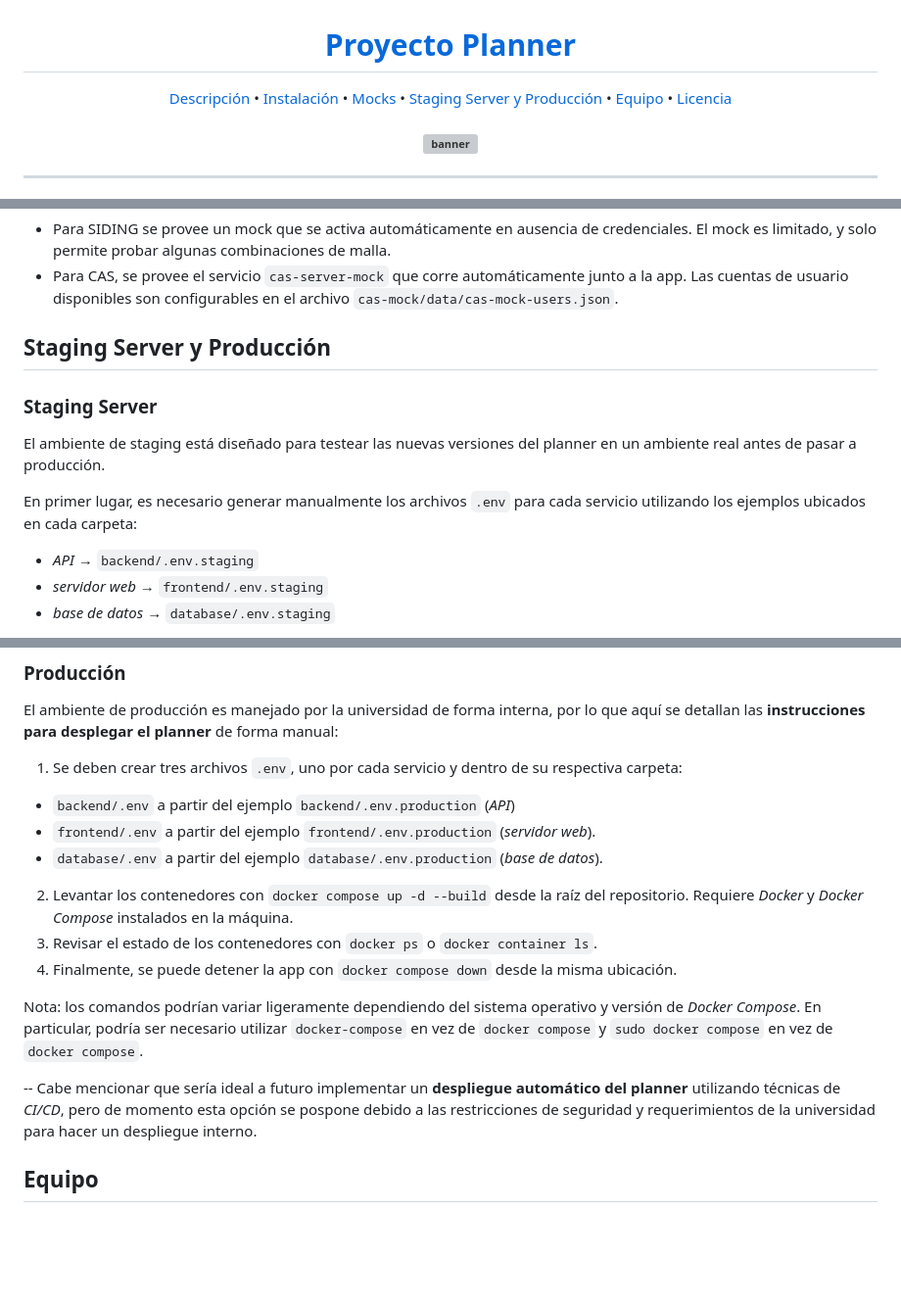
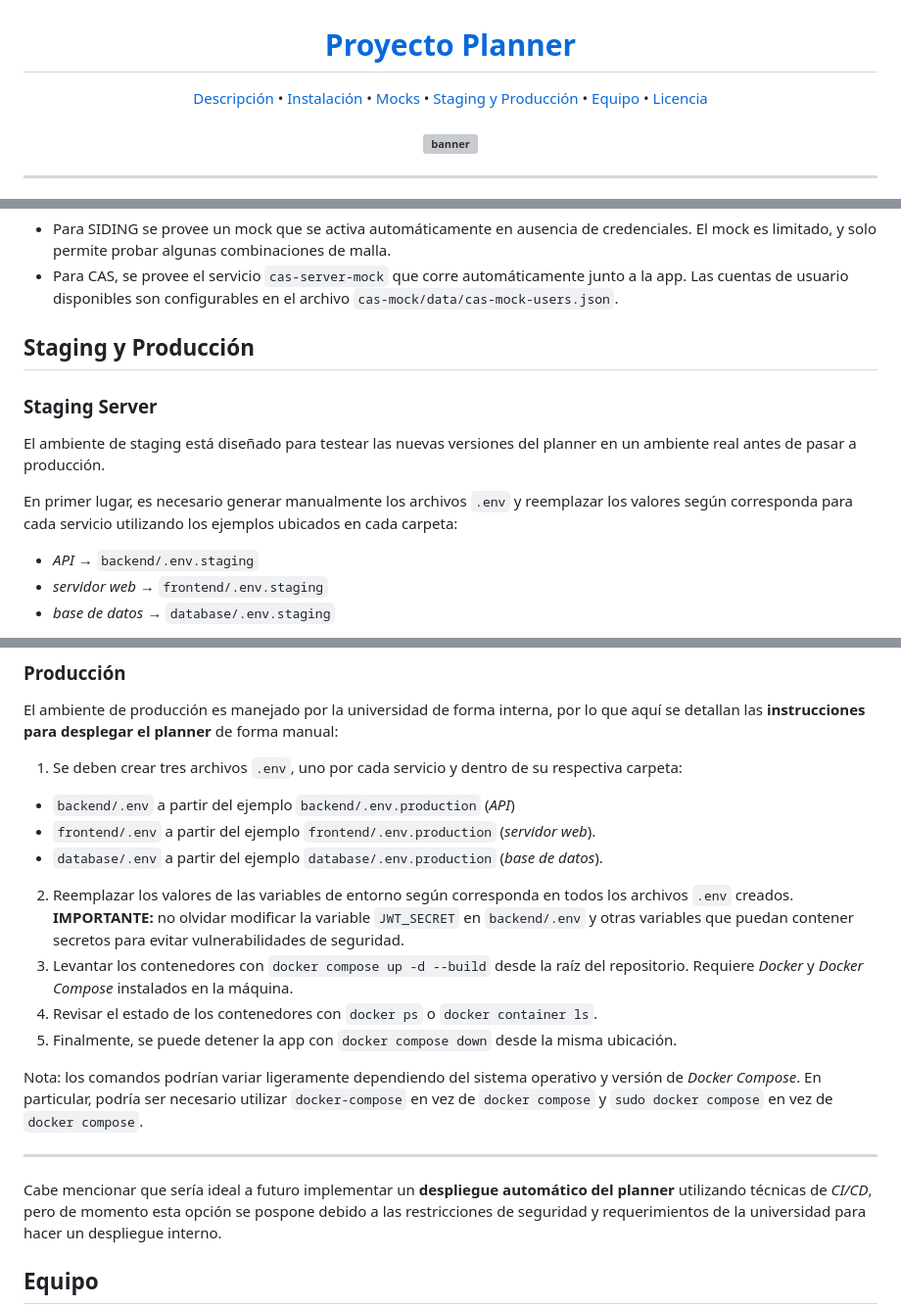
Before and after one commit to open-source-uc/planner, a Markdown page: README.md, 3 parts joined by grey strips. Shown at 98% size. Drawn GitHub-style; blank space fills up the shorter version; grey boxes are pictures that could not be loaded.

Commit message:
docs: improve deploy instructions on readme

```diff
--- a/README.md
+++ b/README.md
@@ -11,7 +11,7 @@
   <a href="#descripción">Descripción</a> •
   <a href="#instalación-y-desarrollo">Instalación</a> •
   <a href="#mocks">Mocks</a> •
-  <a href="#staging-server-y-producción">Staging Server y Producción</a> •
+  <a href="#staging-server-y-producción">Staging y Producción</a> •
   <a href="#equipo">Equipo</a> •
   <a href="#licencia">Licencia</a>
 </p>
@@ -87,13 +87,13 @@ El proyecto se integra con dos servicios externos: SIDING (para acceder a mallas
 - Para SIDING se provee un mock que se activa automáticamente en ausencia de credenciales. El mock es limitado, y solo permite probar algunas combinaciones de malla.
 - Para CAS, se provee el servicio `cas-server-mock` que corre automáticamente junto a la app. Las cuentas de usuario disponibles son configurables en el archivo `cas-mock/data/cas-mock-users.json`.
 
-## Staging Server y Producción
+## Staging y Producción
 
 ### Staging Server
 
 El ambiente de staging está diseñado para testear las nuevas versiones del planner en un ambiente real antes de pasar a producción.
 
-En primer lugar, es necesario generar manualmente los archivos `.env` para cada servicio utilizando los ejemplos ubicados en cada carpeta:
+En primer lugar, es necesario generar manualmente los archivos `.env` y reemplazar los valores según corresponda para cada servicio utilizando los ejemplos ubicados en cada carpeta:
 - _API_ → `backend/.env.staging`
 - _servidor web_ → `frontend/.env.staging`
 - _base de datos_ → `database/.env.staging`
@@ -116,13 +116,15 @@ El ambiente de producción es manejado por la universidad de forma interna, por
 - `backend/.env` a partir del ejemplo `backend/.env.production` (_API_)
 - `frontend/.env` a partir del ejemplo `frontend/.env.production` (_servidor web_).
 - `database/.env` a partir del ejemplo `database/.env.production` (_base de datos_).
-2. Levantar los contenedores con `docker compose up -d --build` desde la raíz del repositorio. Requiere _Docker_ y _Docker Compose_ instalados en la máquina.
-3. Revisar el estado de los contenedores con `docker ps` o `docker container ls`.
-4. Finalmente, se puede detener la app con `docker compose down` desde la misma ubicación.
+2. Reemplazar los valores de las variables de entorno según corresponda en todos los archivos `.env` creados. **IMPORTANTE:** no olvidar modificar la variable `JWT_SECRET` en `backend/.env` y otras variables que puedan contener secretos para evitar vulnerabilidades de seguridad.
+3. Levantar los contenedores con `docker compose up -d --build` desde la raíz del repositorio. Requiere _Docker_ y _Docker Compose_ instalados en la máquina.
+4. Revisar el estado de los contenedores con `docker ps` o `docker container ls`.
+5. Finalmente, se puede detener la app con `docker compose down` desde la misma ubicación.
 
 Nota: los comandos podrían variar ligeramente dependiendo del sistema operativo y versión de *Docker Compose*. En particular, podría ser necesario utilizar `docker-compose` en vez de `docker compose` y `sudo docker compose` en vez de `docker compose`.
 
---
+---
+
 Cabe mencionar que sería ideal a futuro implementar un **despliegue automático del planner** utilizando técnicas de *CI/CD*, pero de momento esta opción se pospone debido a las restricciones de seguridad y requerimientos de la universidad para hacer un despliegue interno.
 
 ## Equipo
```
